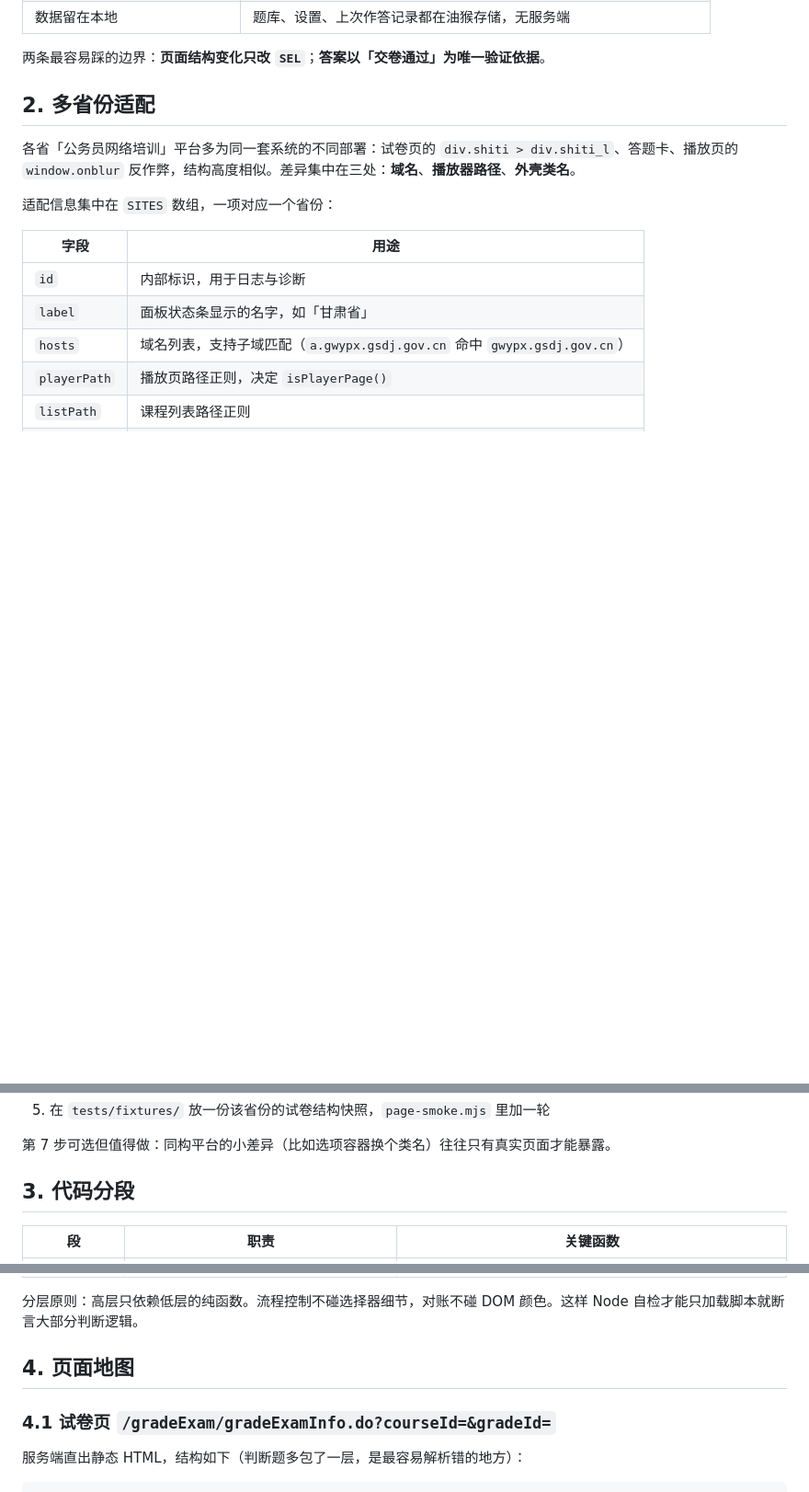
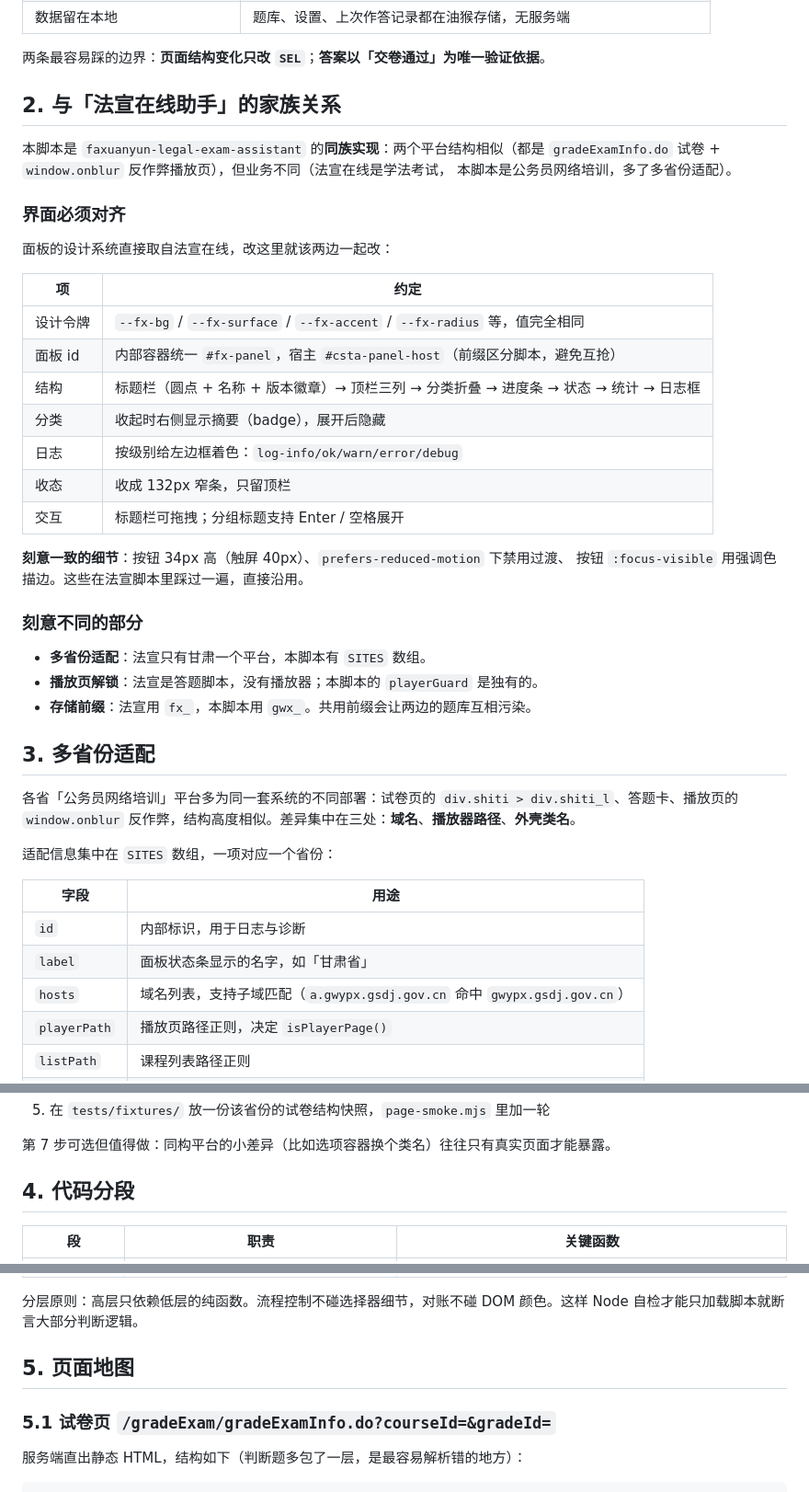
Before and after one commit to Gnayiel/civil-servant-training-assistant, a Markdown page: docs/ARCHITECTURE.md, 3 parts joined by grey strips. Shown at 92% size. Drawn GitHub-style; blank space fills up the shorter version.

```diff
--- a/docs/ARCHITECTURE.md
+++ b/docs/ARCHITECTURE.md
@@ -18,7 +18,36 @@
 
 两条最容易踩的边界：**页面结构变化只改 `SEL`**；**答案以「交卷通过」为唯一验证依据**。
 
-## 2. 多省份适配
+## 2. 与「法宣在线助手」的家族关系
+
+本脚本是 `faxuanyun-legal-exam-assistant` 的**同族实现**：两个平台结构相似（都是
+`gradeExamInfo.do` 试卷 + `window.onblur` 反作弊播放页），但业务不同（法宣在线是学法考试，
+本脚本是公务员网络培训，多了多省份适配）。
+
+### 界面必须对齐
+
+面板的设计系统直接取自法宣在线，改这里就该两边一起改：
+
+| 项 | 约定 |
+| --- | --- |
+| 设计令牌 | `--fx-bg` / `--fx-surface` / `--fx-accent` / `--fx-radius` 等，值完全相同 |
+| 面板 id | 内部容器统一 `#fx-panel`，宿主 `#csta-panel-host`（前缀区分脚本，避免互抢） |
+| 结构 | 标题栏（圆点 + 名称 + 版本徽章）→ 顶栏三列 → 分类折叠 → 进度条 → 状态 → 统计 → 日志框 |
+| 分类 | 收起时右侧显示摘要（badge），展开后隐藏 |
+| 日志 | 按级别给左边框着色：`log-info/ok/warn/error/debug` |
+| 收态 | 收成 132px 窄条，只留顶栏 |
+| 交互 | 标题栏可拖拽；分组标题支持 Enter / 空格展开 |
+
+**刻意一致的细节**：按钮 34px 高（触屏 40px）、`prefers-reduced-motion` 下禁用过渡、
+按钮 `:focus-visible` 用强调色描边。这些在法宣脚本里踩过一遍，直接沿用。
+
+### 刻意不同的部分
+
+- **多省份适配**：法宣只有甘肃一个平台，本脚本有 `SITES` 数组。
+- **播放页解锁**：法宣是答题脚本，没有播放器；本脚本的 `playerGuard` 是独有的。
+- **存储前缀**：法宣用 `fx_`，本脚本用 `gwx_`。共用前缀会让两边的题库互相污染。
+
+## 3. 多省份适配
 
 各省「公务员网络培训」平台多为同一套系统的不同部署：试卷页的 `div.shiti > div.shiti_l`、答题卡、播放页的 `window.onblur` 反作弊，结构高度相似。差异集中在三处：**域名**、**播放器路径**、**外壳类名**。
 
@@ -66,7 +95,7 @@ resolveSite('gwypx.gsdj.gov.cn.evil.com') // → null（后缀匹配不会误判
 
 第 7 步可选但值得做：同构平台的小差异（比如选项容器换个类名）往往只有真实页面才能暴露。
 
-## 3. 代码分段
+## 4. 代码分段
 
 | 段 | 职责 | 关键函数 |
 | --- | --- | --- |
@@ -86,9 +115,9 @@ resolveSite('gwypx.gsdj.gov.cn.evil.com') // → null（后缀匹配不会误判
 
 分层原则：高层只依赖低层的纯函数。流程控制不碰选择器细节，对账不碰 DOM 颜色。这样 Node 自检才能只加载脚本就断言大部分判断逻辑。
 
-## 4. 页面地图
+## 5. 页面地图
 
-### 4.1 试卷页 `/gradeExam/gradeExamInfo.do?courseId=&gradeId=`
+### 5.1 试卷页 `/gradeExam/gradeExamInfo.do?courseId=&gradeId=`
 
 服务端直出静态 HTML，结构如下（判断题多包了一层，是最容易解析错的地方）：
 
```
Also changed, not shown: other parts of docs/ARCHITECTURE.md (+6 -6 lines), CHANGELOG.md (+27 -0 lines), README.md (+2 -2 lines), docs/panel.png, 5 other files.
